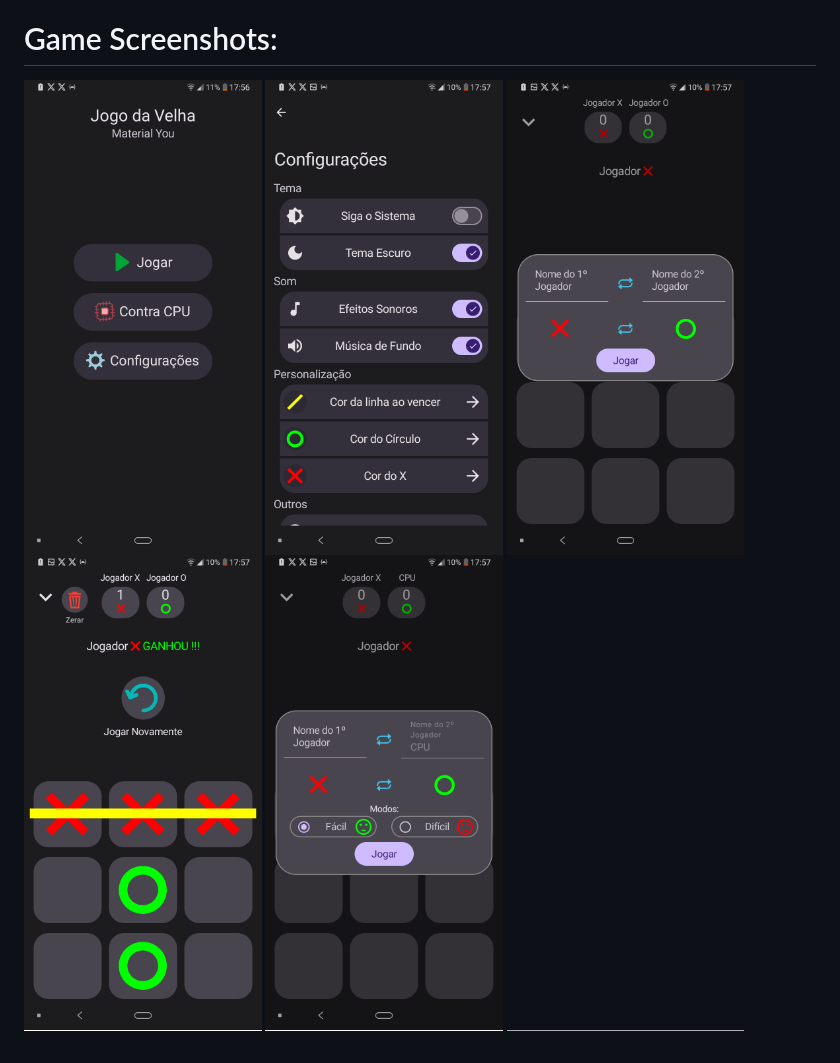
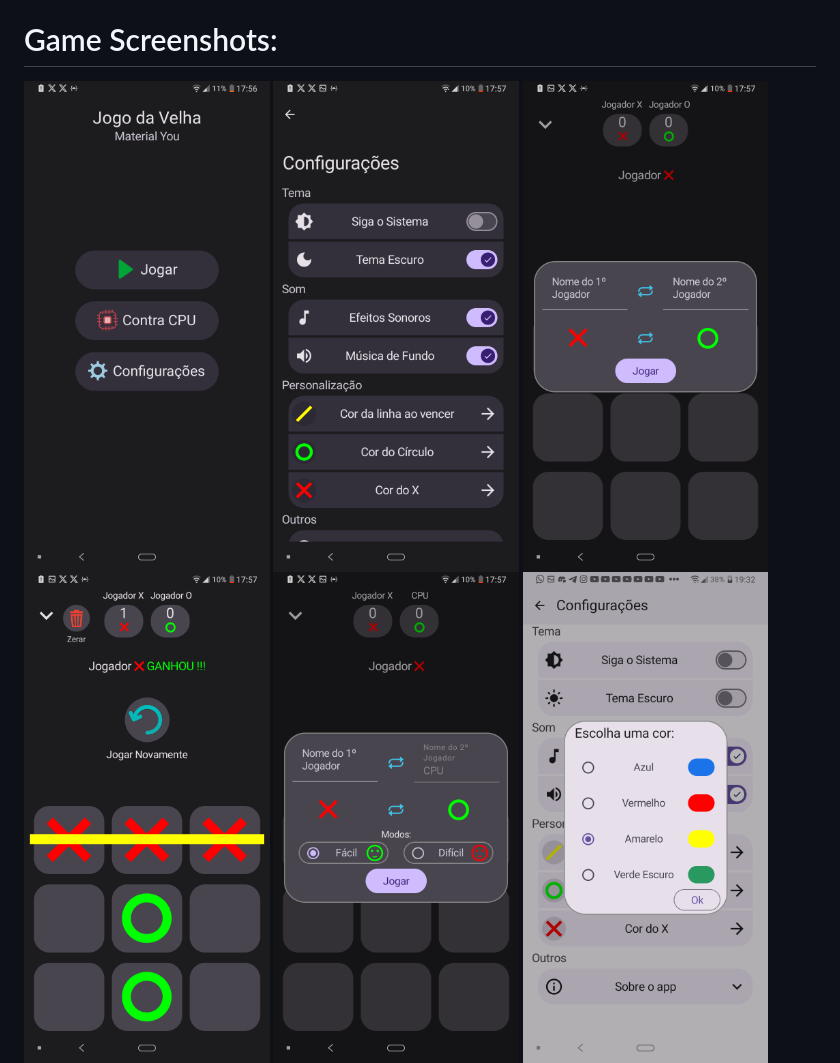
Before and after one commit to Rafael2616/Tic-Tac-Toe-You, a Markdown page: README.md, the part around one of its changes. GitHub-like rendering; pictures changed too: screenshots/screenshot_11.png (added).

Commit message:
add more screenshots

```diff
--- a/README.md
+++ b/README.md
@@ -24,11 +24,12 @@ A classic tic-tac-toe game made with material you and others new android technol
 # Game Screenshots:
 
 <div style="width:100%; display:flex; justify-content:space-between;">
-<img src="screenshots/screenshot_1.png" width=30% alt="home">
-<img src="screenshots/screenshot_2.png" width=30% alt="settings">
-<img src="screenshots/screenshot_3.png" width=30% alt ="PvP screen">
-<img src="screenshots/screenshot_4.png" width=30% alt ="enter dialog">
-<img src="screenshots/screenshot_5.png" width=30% alt ="PvP screen">
+<img src="screenshots/screenshot_1.png" width=31% alt="home">
+<img src="screenshots/screenshot_2.png" width=31% alt="settings">
+<img src="screenshots/screenshot_3.png" width=31% alt ="PvP screen">
+<img src="screenshots/screenshot_4.png" width=31% alt ="enter dialog">
+<img src="screenshots/screenshot_5.png" width=31% alt ="PvP screen">
+<img src="screenshots/screenshot_11.png" width=31% alt ="color selector dialog">
 </div>
 
 <div style="width:100%; display:flex; justify-content:space-between;">
```
Also changed, not shown: other parts of README.md (+6 -5 lines), screenshots/screenshot_12.png (added).
